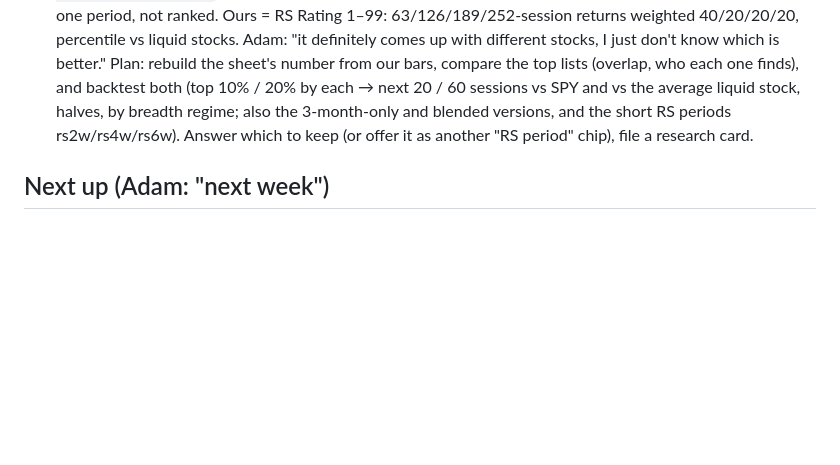
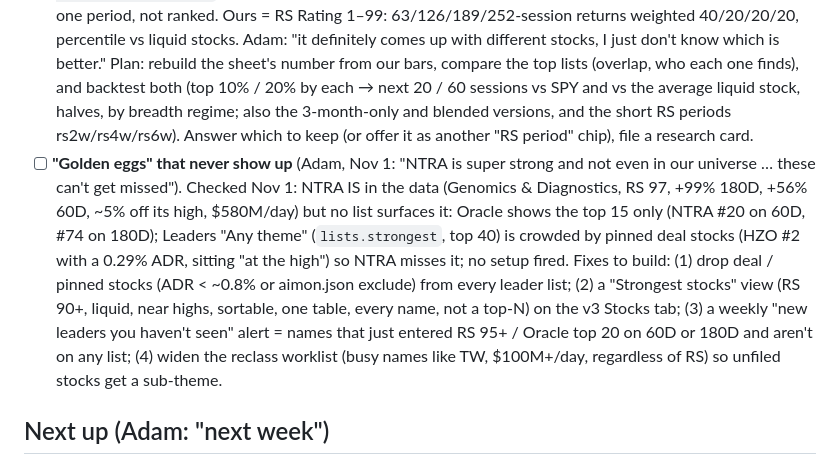
Before and after one commit to az123-stack/breadth-monitor, a Markdown page: ROADMAP.md, the part around the change. Rendered like a GitHub page; blank space fills up the shorter version.

Commit message:
Roadmap: Wednesday item — make sure strong leaders like NTRA always surface
Co-Authored-By: Claude Opus 5.5 <noreply@anthropic.com>
Claude-Session: https://claude.ai/code/session_01PrEPAC5LjVycPMtBGeS2M4

```diff
--- a/ROADMAP.md
+++ b/ROADMAP.md
@@ -22,6 +22,14 @@ Open work, in rough priority order. Updated Oct 27, 2026 (end of session). Read
   compare the top lists (overlap, who each one finds), and backtest both (top 10% / 20% by each → next 20 / 60 sessions vs SPY and vs the
   average liquid stock, halves, by breadth regime; also the 3-month-only and blended versions, and the short RS periods rs2w/rs4w/rs6w).
   Answer which to keep (or offer it as another "RS period" chip), file a research card.
+- [ ] **"Golden eggs" that never show up** (Adam, Nov 1: "NTRA is super strong and not even in our universe … these can't get missed").
+  Checked Nov 1: NTRA IS in the data (Genomics & Diagnostics, RS 97, +99% 180D, +56% 60D, ~5% off its high, $580M/day) but no list
+  surfaces it: Oracle shows the top 15 only (NTRA #20 on 60D, #74 on 180D); Leaders "Any theme" (`lists.strongest`, top 40) is crowded by
+  pinned deal stocks (HZO #2 with a 0.29% ADR, sitting "at the high") so NTRA misses it; no setup fired. Fixes to build: (1) drop deal /
+  pinned stocks (ADR < ~0.8% or aimon.json exclude) from every leader list; (2) a "Strongest stocks" view (RS 90+, liquid, near highs,
+  sortable, one table, every name, not a top-N) on the v3 Stocks tab; (3) a weekly "new leaders you haven't seen" alert = names that just
+  entered RS 95+ / Oracle top 20 on 60D or 180D and aren't on any list; (4) widen the reclass worklist (busy names like TW, $100M+/day,
+  regardless of RS) so unfiled stocks get a sub-theme.
 
 ## Next up (Adam: "next week")
 1. **Trade warehouse + stacked R** (Adam, Oct 27: "this trade is 0.8R, that one 0.5R, but layered together 1.3R — keep making this
```
